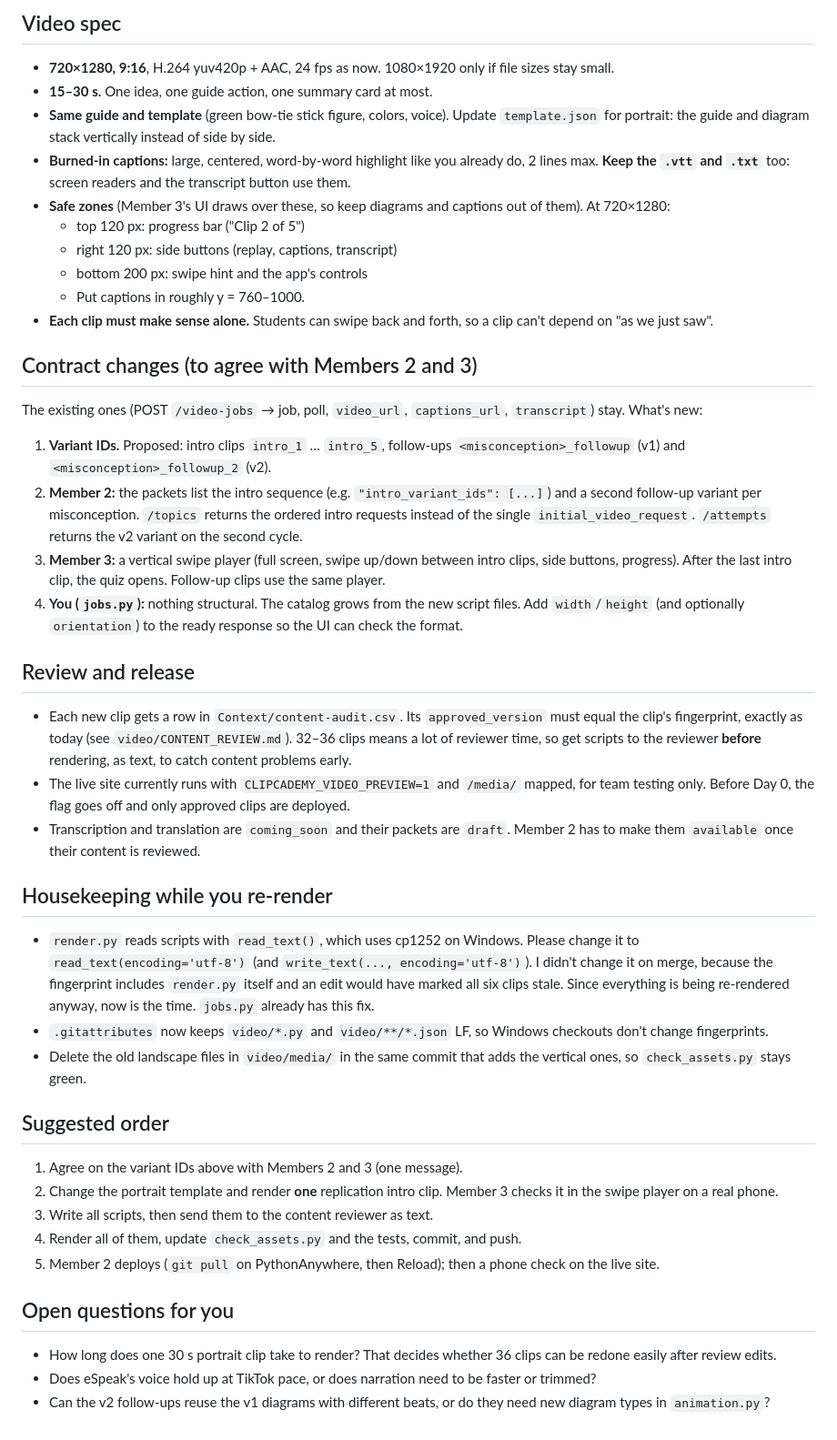
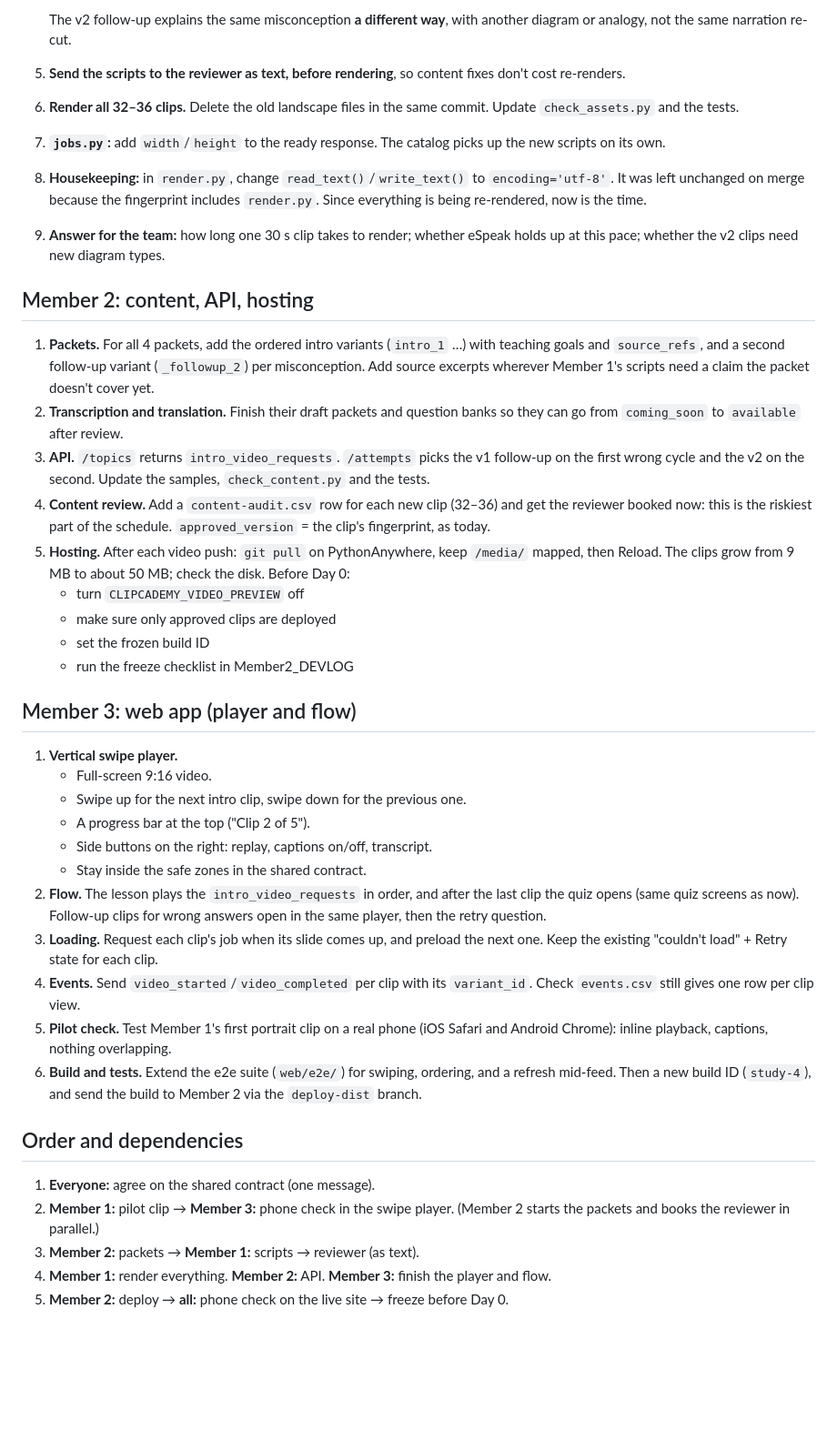
Before and after one commit to skarne21/Clipcademy, a Markdown page: Context/notes.md, the part around one of its changes. Shown at 91% size. GitHub-like rendering; blank space fills up the shorter version.

Commit message:
Notes: split vertical-clip work by member, with shared contract and order

```diff
--- a/Context/notes.md
+++ b/Context/notes.md
@@ -38,48 +49,41 @@ The v2 follow-up must explain the same misconception **a different way** (anothe
 
-## Video spec
+   The v2 follow-up explains the same misconception **a different way**, with another diagram or analogy, not the same narration re-cut.
+5. **Send the scripts to the reviewer as text, before rendering**, so content fixes don't cost re-renders.
+6. **Render all 32–36 clips.** Delete the old landscape files in the same commit. Update `check_assets.py` and the tests.
+7. **`jobs.py`:** add `width`/`height` to the ready response. The catalog picks up the new scripts on its own.
+8. **Housekeeping:** in `render.py`, change `read_text()`/`write_text()` to `encoding='utf-8'`. It was left unchanged on merge because the fingerprint includes `render.py`. Since everything is being re-rendered, now is the time.
+9. **Answer for the team:** how long one 30 s clip takes to render; whether eSpeak holds up at this pace; whether the v2 clips need new diagram types.
 
-- **720×1280, 9:16**, H.264 yuv420p + AAC, 24 fps as now. 1080×1920 only if file sizes stay small.
-- **15–30 s.** One idea, one guide action, one summary card at most.
-- **Same guide and template** (green bow-tie stick figure, colors, voice). Update `template.json` for portrait: the guide and diagram stack vertically instead of side by side.
-- **Burned-in captions:** large, centered, word-by-word highlight like you already do, 2 lines max. **Keep the `.vtt` and `.txt`** too: screen readers and the transcript button use them.
-- **Safe zones** (Member 3's UI draws over these, so keep diagrams and captions out of them). At 720×1280:
-  - top 120 px: progress bar ("Clip 2 of 5")
-  - right 120 px: side buttons (replay, captions, transcript)
-  - bottom 200 px: swipe hint and the app's controls
-  - Put captions in roughly y = 760–1000.
-- **Each clip must make sense alone.** Students can swipe back and forth, so a clip can't depend on "as we just saw".
+## Member 2: content, API, hosting
 
-## Contract changes (to agree with Members 2 and 3)
+1. **Packets.** For all 4 packets, add the ordered intro variants (`intro_1` …) with teaching goals and `source_refs`, and a second follow-up variant (`_followup_2`) per misconception. Add source excerpts wherever Member 1's scripts need a claim the packet doesn't cover yet.
+2. **Transcription and translation.** Finish their draft packets and question banks so they can go from `coming_soon` to `available` after review.
+3. **API.** `/topics` returns `intro_video_requests`. `/attempts` picks the v1 follow-up on the first wrong cycle and the v2 on the second. Update the samples, `check_content.py` and the tests.
+4. **Content review.** Add a `content-audit.csv` row for each new clip (32–36) and get the reviewer booked now: this is the riskiest part of the schedule. `approved_version` = the clip's fingerprint, as today.
+5. **Hosting.** After each video push: `git pull` on PythonAnywhere, keep `/media/` mapped, then Reload. The clips grow from 9 MB to about 50 MB; check the disk. Before Day 0:
+   - turn `CLIPCADEMY_VIDEO_PREVIEW` off
+   - make sure only approved clips are deployed
+   - set the frozen build ID
+   - run the freeze checklist in Member2_DEVLOG
 
-The existing ones (POST `/video-jobs` → job, poll, `video_url`, `captions_url`, `transcript`) stay. What's new:
+## Member 3: web app (player and flow)
 
-1. **Variant IDs.** Proposed: intro clips `intro_1` … `intro_5`, follow-ups `<misconception>_followup` (v1) and `<misconception>_followup_2` (v2).
-2. **Member 2:** the packets list the intro sequence (e.g. `"intro_variant_ids": [...]`) and a second follow-up variant per misconception. `/topics` returns the ordered intro requests instead of the single `initial_video_request`. `/attempts` returns the v2 variant on the second cycle.
-3. **Member 3:** a vertical swipe player (full screen, swipe up/down between intro clips, side buttons, progress). After the last intro clip, the quiz opens. Follow-up clips use the same player.
-4. **You (`jobs.py`):** nothing structural. The catalog grows from the new script files. Add `width`/`height` (and optionally `orientation`) to the ready response so the UI can check the format.
+1. **Vertical swipe player.**
+   - Full-screen 9:16 video.
+   - Swipe up for the next intro clip, swipe down for the previous one.
+   - A progress bar at the top ("Clip 2 of 5").
+   - Side buttons on the right: replay, captions on/off, transcript.
+   - Stay inside the safe zones in the shared contract.
+2. **Flow.** The lesson plays the `intro_video_requests` in order, and after the last clip the quiz opens (same quiz screens as now). Follow-up clips for wrong answers open in the same player, then the retry question.
+3. **Loading.** Request each clip's job when its slide comes up, and preload the next one. Keep the existing "couldn't load" + Retry state for each clip.
+4. **Events.** Send `video_started`/`video_completed` per clip with its `variant_id`. Check `events.csv` still gives one row per clip view.
+5. **Pilot check.** Test Member 1's first portrait clip on a real phone (iOS Safari and Android Chrome): inline playback, captions, nothing overlapping.
+6. **Build and tests.** Extend the e2e suite (`web/e2e/`) for swiping, ordering, and a refresh mid-feed. Then a new build ID (`study-4`), and send the build to Member 2 via the `deploy-dist` branch.
 
-## Review and release
+## Order and dependencies
 
-- Each new clip gets a row in `Context/content-audit.csv`. Its `approved_version` must equal the clip's fingerprint, exactly as today (see `video/CONTENT_REVIEW.md`). 32–36 clips means a lot of reviewer time, so get scripts to the reviewer **before** rendering, as text, to catch content problems early.
-- The live site currently runs with `CLIPCADEMY_VIDEO_PREVIEW=1` and `/media/` mapped, for team testing only. Before Day 0, the flag goes off and only approved clips are deployed.
-- Transcription and translation are `coming_soon` and their packets are `draft`. Member 2 has to make them `available` once their content is reviewed.
-
-## Housekeeping while you re-render
-
-- `render.py` reads scripts with `read_text()`, which uses cp1252 on Windows. Please change it to `read_text(encoding='utf-8')` (and `write_text(..., encoding='utf-8')`). I didn't change it on merge, because the fingerprint includes `render.py` itself and an edit would have marked all six clips stale. Since everything is being re-rendered anyway, now is the time. `jobs.py` already has this fix.
-- `.gitattributes` now keeps `video/*.py` and `video/**/*.json` LF, so Windows checkouts don't change fingerprints.
-- Delete the old landscape files in `video/media/` in the same commit that adds the vertical ones, so `check_assets.py` stays green.
-
-## Suggested order
-
-1. Agree on the variant IDs above with Members 2 and 3 (one message).
-2. Change the portrait template and render **one** replication intro clip. Member 3 checks it in the swipe player on a real phone.
-3. Write all scripts, then send them to the content reviewer as text.
-4. Render all of them, update `check_assets.py` and the tests, commit, and push.
-5. Member 2 deploys (`git pull` on PythonAnywhere, then Reload); then a phone check on the live site.
-
-## Open questions for you
-
-- How long does one 30 s portrait clip take to render? That decides whether 36 clips can be redone easily after review edits.
-- Does eSpeak's voice hold up at TikTok pace, or does narration need to be faster or trimmed?
-- Can the v2 follow-ups reuse the v1 diagrams with different beats, or do they need new diagram types in `animation.py`?
+1. **Everyone:** agree on the shared contract (one message).
+2. **Member 1:** pilot clip → **Member 3:** phone check in the swipe player. (Member 2 starts the packets and books the reviewer in parallel.)
+3. **Member 2:** packets → **Member 1:** scripts → reviewer (as text).
+4. **Member 1:** render everything. **Member 2:** API. **Member 3:** finish the player and flow.
+5. **Member 2:** deploy → **all:** phone check on the live site → freeze before Day 0.
```
Also changed, not shown: other parts of Context/notes.md (+27 -16 lines).
